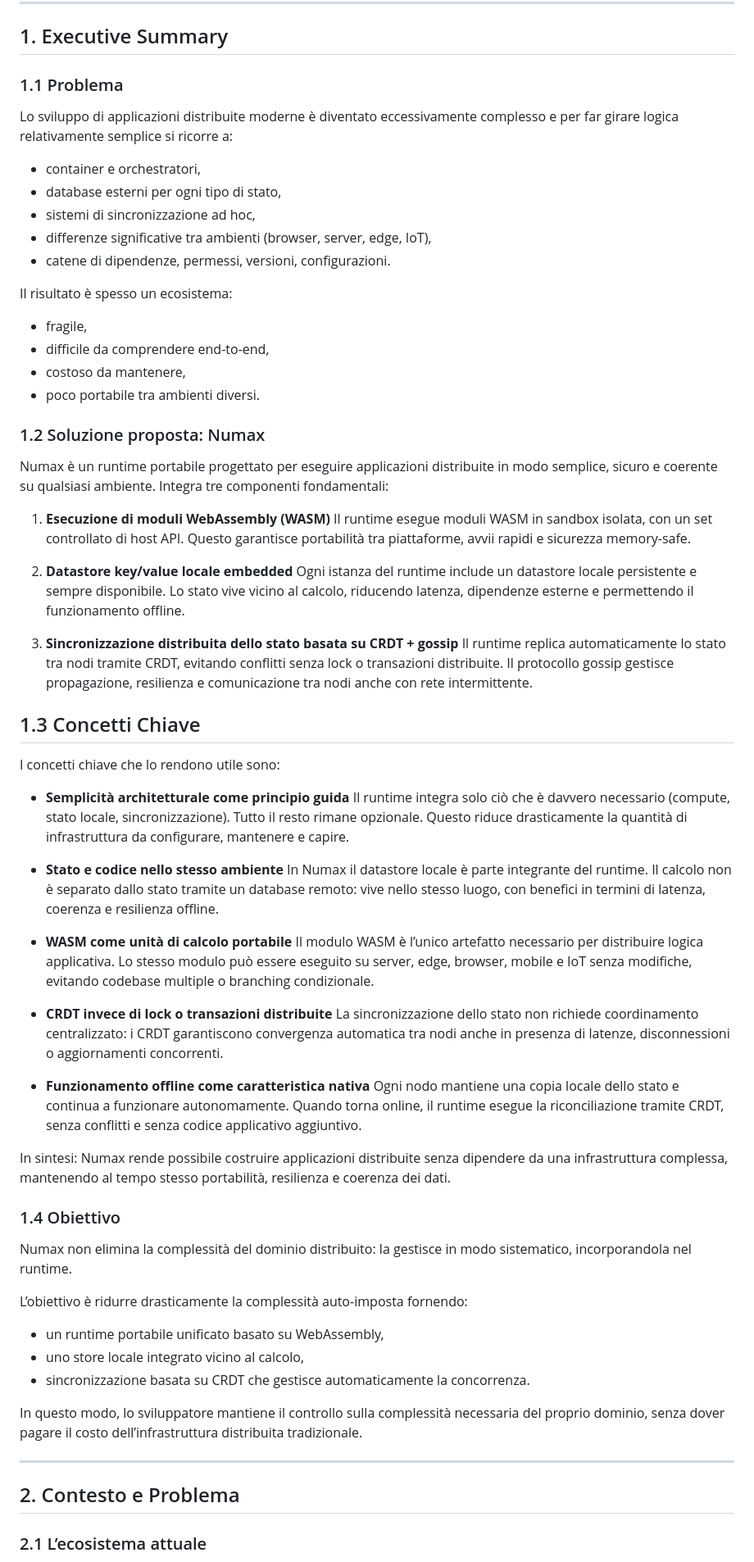
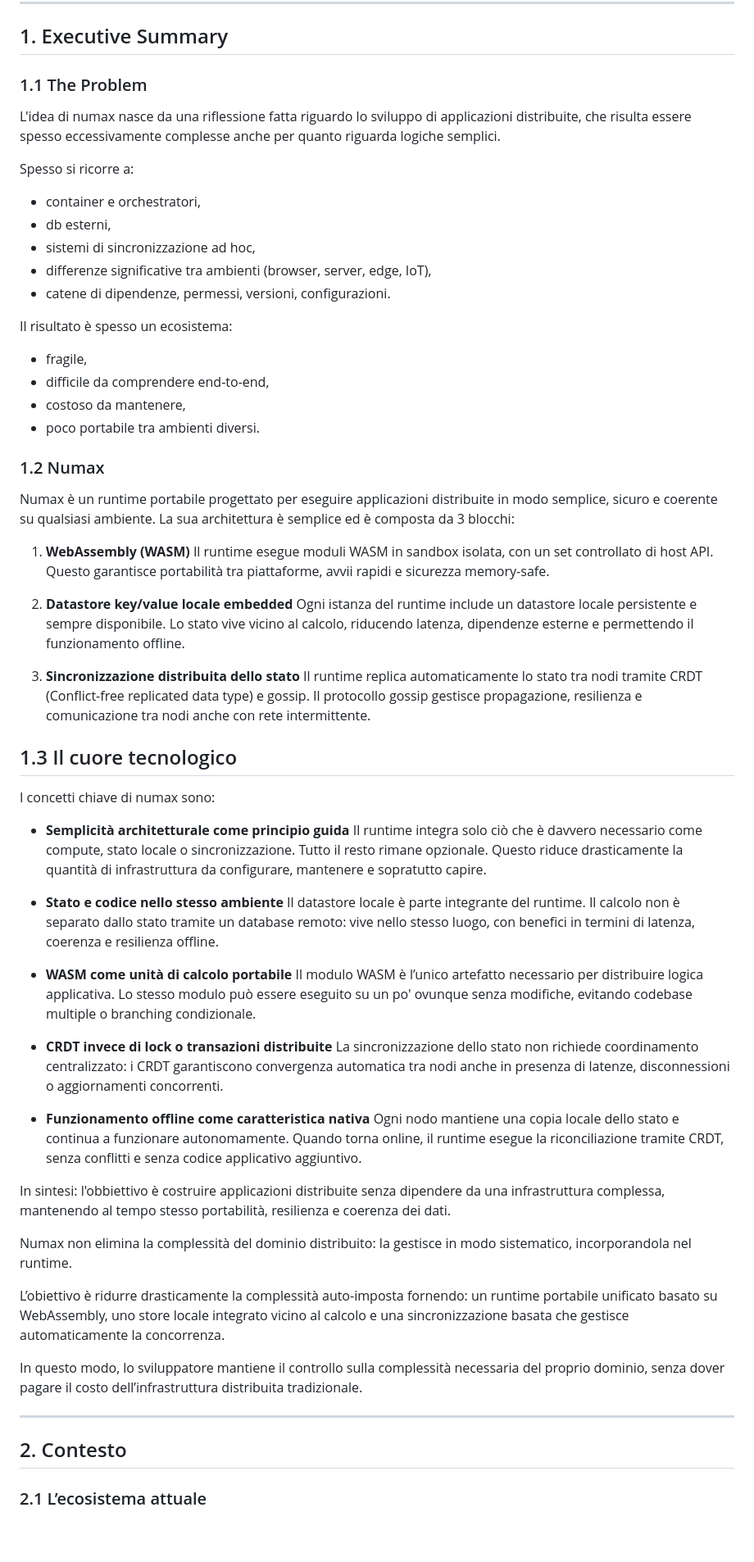
Before and after one commit to GianIac/numax, a Markdown page: WHITEPAPER.md, the part around one of its changes. Shown at 82% size. Drawn GitHub-style; blank space fills up the shorter version.

Commit message:
cp 1 update in the white paper

```diff
--- a/WHITEPAPER.md
+++ b/WHITEPAPER.md
@@ -7,12 +7,14 @@
 
 ## 1. Executive Summary
 
-### 1.1 Problema
+### 1.1 The Problem
 
-Lo sviluppo di applicazioni distribuite moderne è diventato eccessivamente complesso e per far girare logica relativamente semplice si ricorre a:
+L'idea di numax nasce da una riflessione fatta riguardo lo sviluppo di applicazioni distribuite, che risulta essere spesso eccessivamente complesse anche per quanto riguarda logiche semplici.
+
+Spesso si ricorre a:
 
 - container e orchestratori,
-- database esterni per ogni tipo di stato,
+- db esterni,
 - sistemi di sincronizzazione ad hoc,
 - differenze significative tra ambienti (browser, server, edge, IoT),
 - catene di dipendenze, permessi, versioni, configurazioni.
@@ -24,12 +26,12 @@ Il risultato è spesso un ecosistema:
 - costoso da mantenere,
 - poco portabile tra ambienti diversi.
 
-### 1.2 Soluzione proposta: Numax
+### 1.2 Numax
 
 Numax è un runtime portabile progettato per eseguire applicazioni distribuite in modo semplice, sicuro e coerente su qualsiasi ambiente.
-Integra tre componenti fondamentali:
+La sua architettura è semplice ed è composta da 3 blocchi:
 
-1. **Esecuzione di moduli WebAssembly (WASM)**
+1. **WebAssembly (WASM)**
    Il runtime esegue moduli WASM in sandbox isolata, con un set controllato di host API.
    Questo garantisce portabilità tra piattaforme, avvii rapidi e sicurezza memory-safe.
 
@@ -37,25 +39,25 @@ Integra tre componenti fondamentali:
    Ogni istanza del runtime include un datastore locale persistente e sempre disponibile.
    Lo stato vive vicino al calcolo, riducendo latenza, dipendenze esterne e permettendo il funzionamento offline.
 
-3. **Sincronizzazione distribuita dello stato basata su CRDT + gossip**
-   Il runtime replica automaticamente lo stato tra nodi tramite CRDT, evitando conflitti senza lock o transazioni distribuite.
+3. **Sincronizzazione distribuita dello stato**
+   Il runtime replica automaticamente lo stato tra nodi tramite CRDT (Conflict-free replicated data type) e gossip.
    Il protocollo gossip gestisce propagazione, resilienza e comunicazione tra nodi anche con rete intermittente.
 
-## 1.3 Concetti Chiave
+## 1.3 Il cuore tecnologico
 
-I concetti chiave che lo rendono utile sono:
+I concetti chiave di numax sono:
 
 - **Semplicità architetturale come principio guida**
-  Il runtime integra solo ciò che è davvero necessario (compute, stato locale, sincronizzazione).
-  Tutto il resto rimane opzionale. Questo riduce drasticamente la quantità di infrastruttura da configurare, mantenere e capire.
+  Il runtime integra solo ciò che è davvero necessario come compute, stato locale o sincronizzazione.
+  Tutto il resto rimane opzionale. Questo riduce drasticamente la quantità di infrastruttura da configurare, mantenere e sopratutto capire.
 
 - **Stato e codice nello stesso ambiente**
-  In Numax il datastore locale è parte integrante del runtime.
+  Il datastore locale è parte integrante del runtime.
   Il calcolo non è separato dallo stato tramite un database remoto: vive nello stesso luogo, con benefici in termini di latenza, coerenza e resilienza offline.
 
 - **WASM come unità di calcolo portabile**
   Il modulo WASM è l’unico artefatto necessario per distribuire logica applicativa.
-  Lo stesso modulo può essere eseguito su server, edge, browser, mobile e IoT senza modifiche, evitando codebase multiple o branching condizionale.
+  Lo stesso modulo può essere eseguito su un po' ovunque senza modifiche, evitando codebase multiple o branching condizionale.
 
 - **CRDT invece di lock o transazioni distribuite**
   La sincronizzazione dello stato non richiede coordinamento centralizzato:
@@ -65,24 +67,17 @@ I concetti chiave che lo rendono utile sono:
   Ogni nodo mantiene una copia locale dello stato e continua a funzionare autonomamente.
   Quando torna online, il runtime esegue la riconciliazione tramite CRDT, senza conflitti e senza codice applicativo aggiuntivo.
 
-In sintesi: Numax rende possibile costruire applicazioni distribuite senza dipendere da una infrastruttura complessa, mantenendo al tempo stesso portabilità, resilienza e coerenza dei dati.
-
-
-### 1.4 Obiettivo
+In sintesi: l'obbiettivo è costruire applicazioni distribuite senza dipendere da una infrastruttura complessa, mantenendo al tempo stesso portabilità, resilienza e coerenza dei dati.
 
 Numax non elimina la complessità del dominio distribuito: la gestisce in modo sistematico, incorporandola nel runtime.
 
-L’obiettivo è ridurre drasticamente la complessità auto-imposta fornendo:
-
-* un runtime portabile unificato basato su WebAssembly,
-* uno store locale integrato vicino al calcolo,
-* sincronizzazione basata su CRDT che gestisce automaticamente la concorrenza.
+L’obiettivo è ridurre drasticamente la complessità auto-imposta fornendo: un runtime portabile unificato basato su WebAssembly, uno store locale integrato vicino al calcolo e una sincronizzazione basata che gestisce automaticamente la concorrenza.
 
 In questo modo, lo sviluppatore mantiene il controllo sulla complessità necessaria del proprio dominio, senza dover pagare il costo dell’infrastruttura distribuita tradizionale.
 
 ---
 
-## 2. Contesto e Problema
+## 2. Contesto
 
 ### 2.1 L’ecosistema attuale
 
```
Also changed, not shown: other parts of WHITEPAPER.md (+2 -2 lines).
